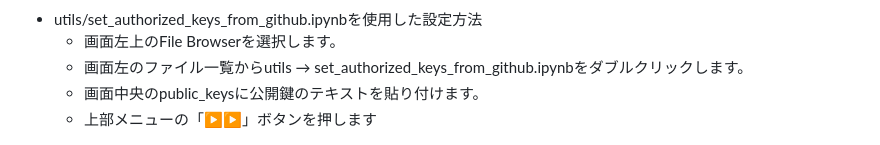
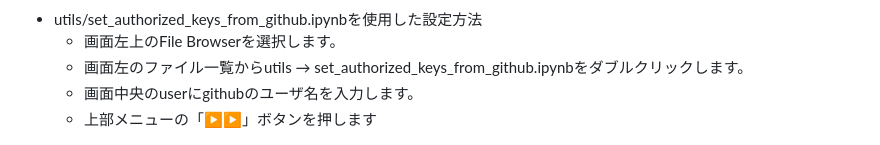
Before and after one commit to pf-robotics/kachaka-api, a Markdown page: README.md, the part around the change. Rendered like a GitHub page.

Commit message:
Fix instructions on utils/set_authorized_keys_from_github.ipynb (#8)
When using `utils/set_authorized_keys_from_github.ipynb` to set up
`authorized_keys`, there is no need to paste the public key into
`public_keys`.

```diff
--- a/README.md
+++ b/README.md
@@ -540,7 +540,7 @@ rviz2 -d kachaka.rviz
 * utils/set_authorized_keys_from_github.ipynbを使用した設定方法
     * 画面左上のFile Browserを選択します。
     * 画面左のファイル一覧からutils → set_authorized_keys_from_github.ipynbをダブルクリックします。
-    * 画面中央のpublic_keysに公開鍵のテキストを貼り付けます。
+    * 画面中央のuserにgithubのユーザ名を入力します。
     * 上部メニューの「▶▶」ボタンを押します
 
 ![set-authorized-keys-from-github](docs/images/set_authorized_keys_from_github.png)
```
